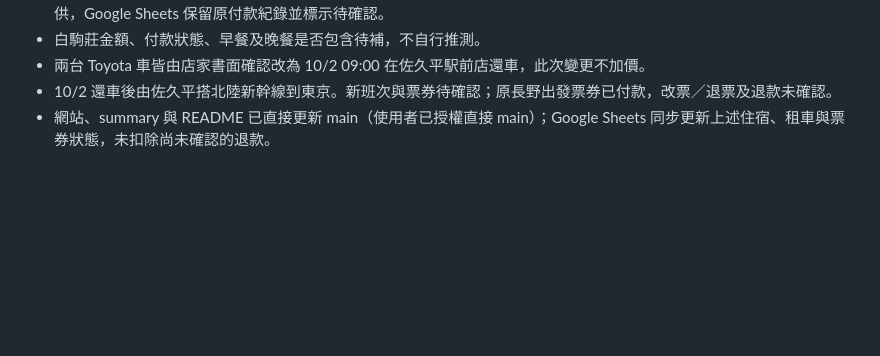
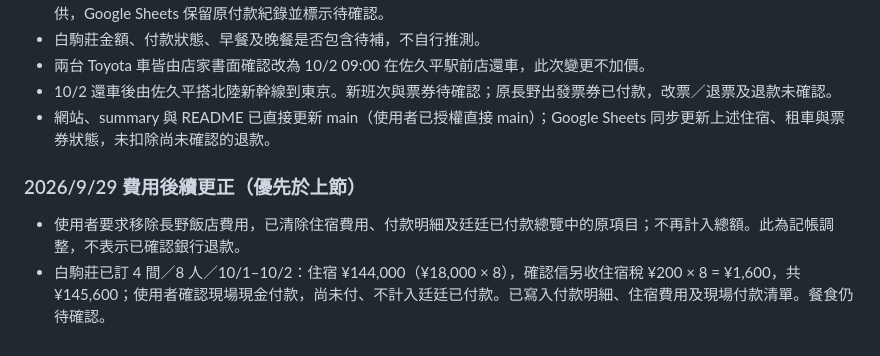
Before and after one commit to Edgar0119/japan-trip-2026-09, a Markdown page: IOS_CLOUD_HANDOFF.md, the part around the change. Drawn GitHub-style; blank space fills up the shorter version.

Commit message:
確認白駒莊訂房與現場付款狀態

```diff
--- a/IOS_CLOUD_HANDOFF.md
+++ b/IOS_CLOUD_HANDOFF.md
@@ -135,3 +135,7 @@ https://docs.google.com/spreadsheets/d/1i3b5ZGu67glJ-WYEgY1N4EzyBIjvj9EfSX5liGgx
 - 兩台 Toyota 車皆由店家書面確認改為 10/2 09:00 在佐久平駅前店還車，此次變更不加價。
 - 10/2 還車後由佐久平搭北陸新幹線到東京。新班次與票券待確認；原長野出發票券已付款，改票／退票及退款未確認。
 - 網站、summary 與 README 已直接更新 main（使用者已授權直接 main）；Google Sheets 同步更新上述住宿、租車與票券狀態，未扣除尚未確認的退款。
+
+### 2026/9/29 費用後續更正（優先於上節）
+- 使用者要求移除長野飯店費用，已清除住宿費用、付款明細及廷廷已付款總覽中的原項目；不再計入總額。此為記帳調整，不表示已確認銀行退款。
+- 白駒莊已訂 4 間／8 人／10/1–10/2：住宿 ¥144,000（¥18,000 × 8），確認信另收住宿稅 ¥200 × 8 = ¥1,600，共 ¥145,600；使用者確認現場現金付款，尚未付、不計入廷廷已付款。已寫入付款明細、住宿費用及現場付款清單。餐食仍待確認。
```
